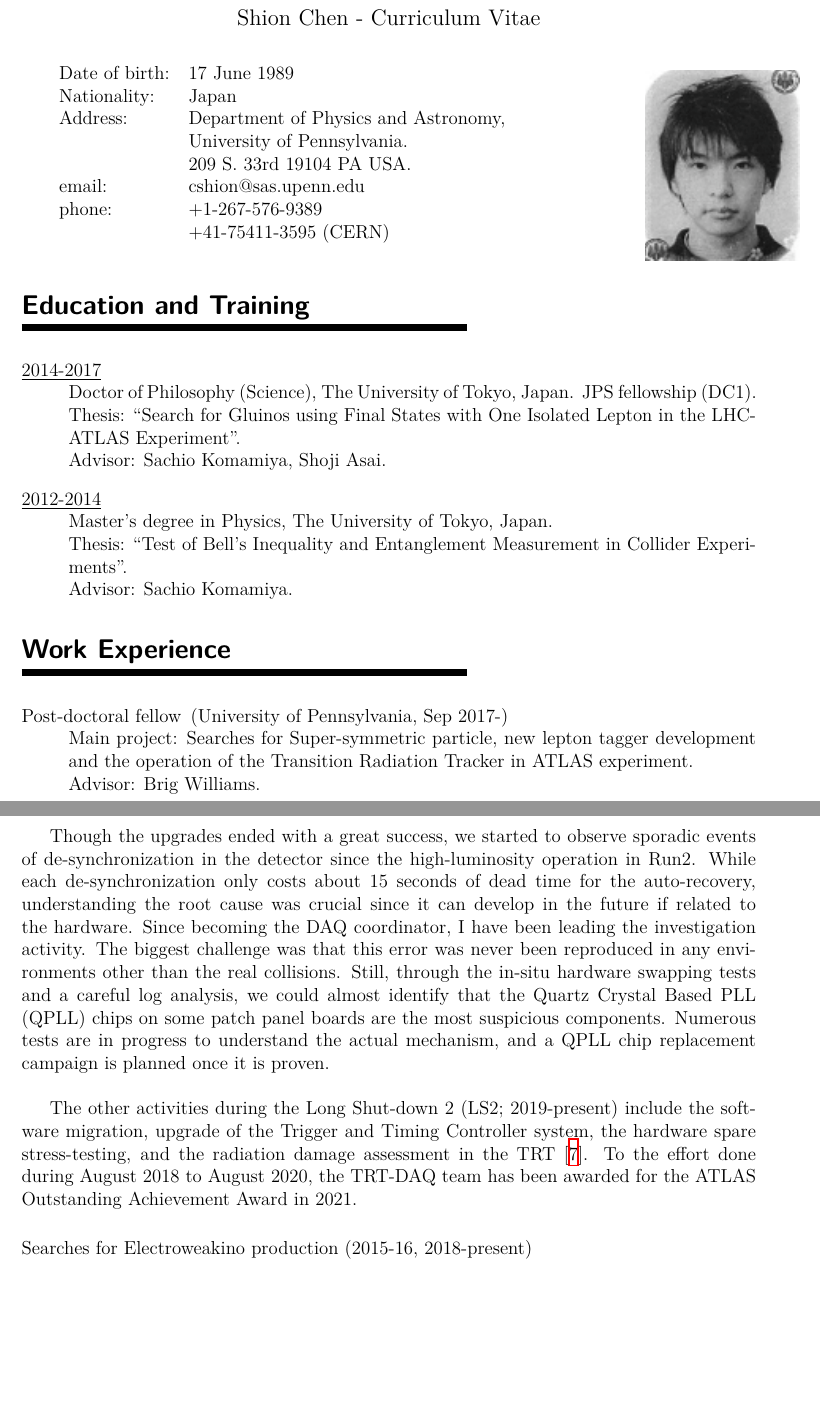
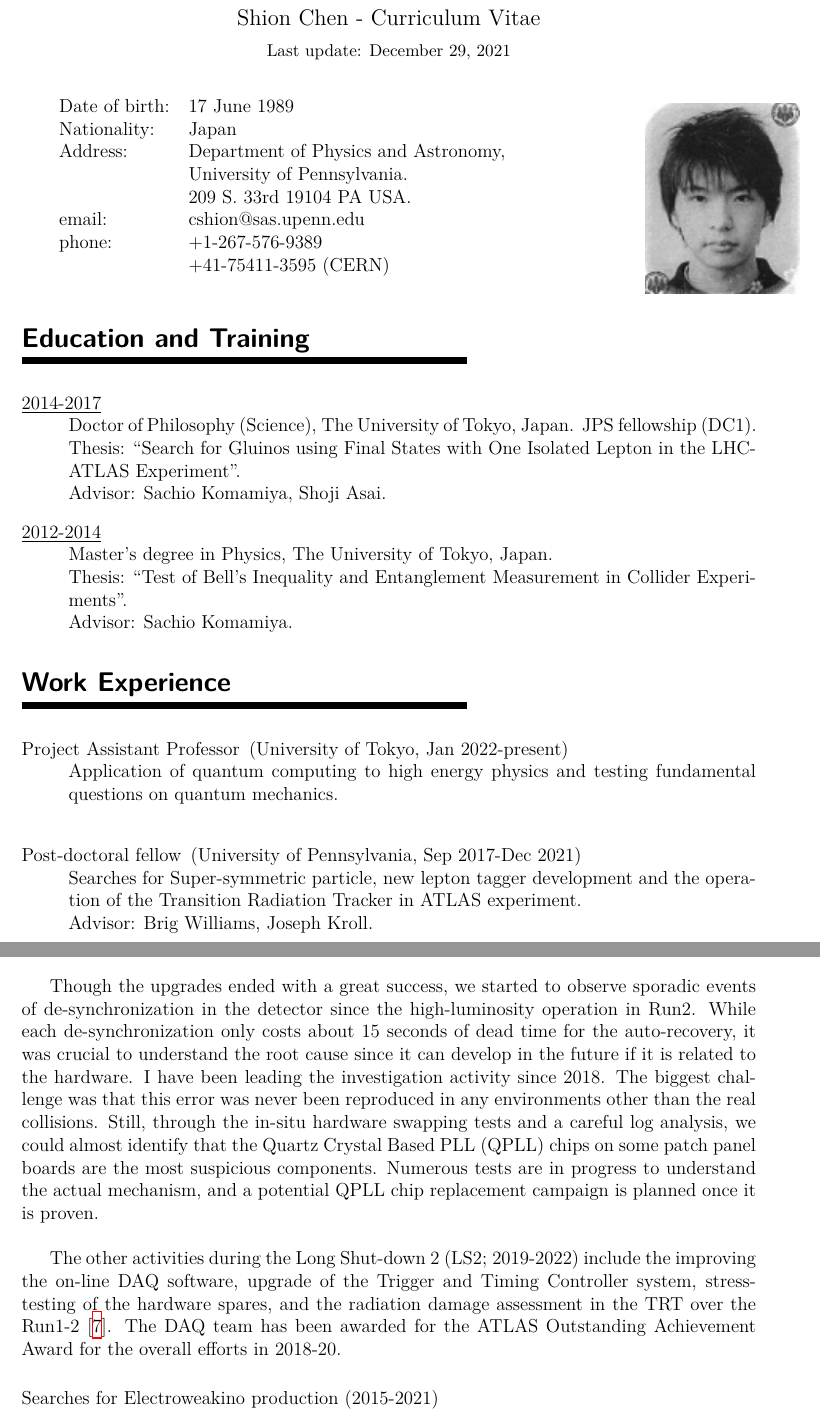
Before and after one commit to HiggsIsBoson/CV, a LaTeX CV (CV_shionChen.tex): two parts of pages 1 and 5 of 11, joined at a grey line, cut so that both start at the same text, the shorter picture padded with empty space. Compiled offline with XeLaTeX.

Commit message:
Wrapping up the 2021 and the work at Penn

```diff
--- a/CV_shionChen.tex
+++ b/CV_shionChen.tex
@@ -92,7 +92,9 @@
 %\lipsum[1-20] % generate about 4 pages of filler text
 
 \begin{center}
-  \large{\textbf{Shion Chen  - {\it Curriculum Vitae}   }}
+  \large{\textbf{Shion Chen  - {\it Curriculum Vitae}   }} \\
+  \vspace{2mm}
+  \small{Last update: \today}
 \end{center}
 
 %%%%%%%%%%%%%%%%%%%%%%% Basic info %%%%%%%%%%%%%%%%%%%%%%%
@@ -138,9 +140,11 @@
 %%%%%%%%%%%%%%%%%%%%%%% Work experience %%%%%%%%%%%%%%%%%%%%%%%
 \Section{Work Experience \hrule height 0.5mm depth 1mm width 100mm} \vspace{-5mm}
 \begin{description}
-	 \item[Post-doctoral fellow] (University of Pennsylvania, Sep 2017-) \mbox{} \\
-               Main project: Searches for Super-symmetric particle, new lepton tagger development and the operation of the Transition Radiation Tracker in ATLAS experiment. \\
-	       Advisor: Brig Williams.
+	 \item[Project Assistant Professor] (University of Tokyo, Jan 2022-present) \mbox{} \\
+               Application of quantum computing to high energy physics and testing fundamental questions on quantum mechanics. \\
+	 \item[Post-doctoral fellow] (University of Pennsylvania, Sep 2017-Dec 2021) \mbox{} \\
+               Searches for Super-symmetric particle, new lepton tagger development and the operation of the Transition Radiation Tracker in ATLAS experiment. \\
+	       Advisor: Brig Williams, Joseph Kroll.
 \end{description}
 \clearpage
 
@@ -284,20 +287,19 @@ I joined from the middle of the upgrades and contributed to the commissioning us
 
 Though the upgrades ended with a great success, we started to observe sporadic events of de-synchronization in the detector since the high-luminosity operation in Run2.
 While each de-synchronization only costs about 15 seconds of dead time for the auto-recovery,
-understanding the root cause was crucial since it can develop in the future if related to the hardware.
-Since becoming the DAQ coordinator, I have been leading the investigation activity.
+it was crucial to understand the root cause since it can develop in the future if it is related to the hardware.
+I have been leading the investigation activity since 2018.
 The biggest challenge was that this error was never been reproduced in any environments other than the real collisions.
 Still, through the in-situ hardware swapping tests and a careful log analysis,
 we could almost identify that the Quartz Crystal Based PLL (QPLL) chips on some patch panel boards are the most suspicious components.
-Numerous tests are in progress to understand the actual mechanism, and a QPLL chip replacement campaign is planned once it is proven. \\
+Numerous tests are in progress to understand the actual mechanism, and a potential QPLL chip replacement campaign is planned once it is proven. \\
 
-The other activities during the Long Shut-down 2 (LS2; 2019-present) include the software migration,
-upgrade of the Trigger and Timing Controller system, the hardware spare stress-testing, and the radiation damage assessment in the TRT~[\ref{Pub::CERN_YR_radiation}].
-To the effort done during August 2018 to August 2020, the TRT-DAQ team has been awarded for the ATLAS Outstanding Achievement Award in 2021.
+The other activities during the Long Shut-down 2 (LS2; 2019-2022) include the improving the on-line DAQ software,
+upgrade of the Trigger and Timing Controller system, stress-testing of the hardware spares, and the radiation damage assessment in the TRT over the Run1-2~[\ref{Pub::CERN_YR_radiation}].
+The DAQ team has been awarded for the ATLAS Outstanding Achievement Award for the overall efforts in 2018-20.
 
 %%%%%%%%%%%%%%
-%\Subsubsection{Searches for Electroweakino production (2015-16, 2018-present)}
-\paragraph{Searches for Electroweakino production (2015-16, 2018-present)}  \phantom{k} \vspace{3mm} \\
+\paragraph{Searches for Electroweakino production (2015-2021)}  \phantom{k} \vspace{3mm} \\
 Supersymmetry (SUSY) in the particle physics is an elegant theoretical extension of the Standard Model (SM)
 by introducing new particles that have the identical quantum numbers with the SM partners except for the spins.
 While it is generally desirable as the solution of the hierarchy problem and the grand-unification,
```
Also changed, not shown: CV_shionChen.pdf, CV_shionChen.tex (33 more changed lines), 2 other files.
